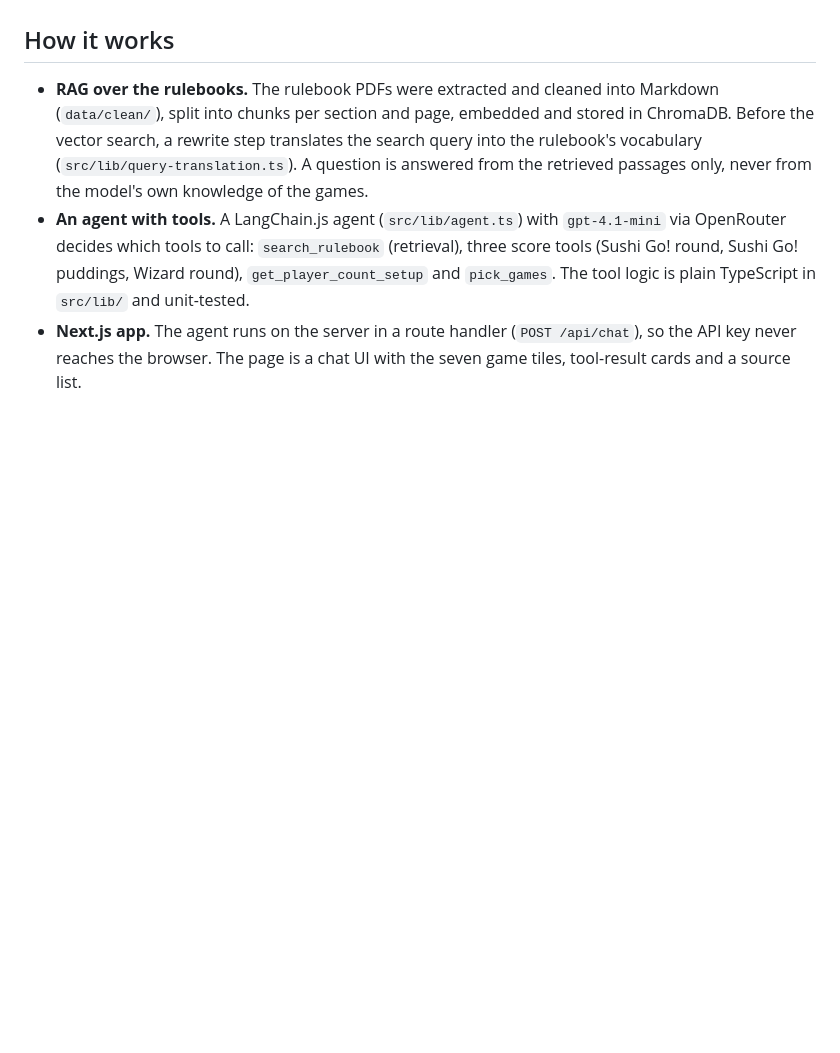
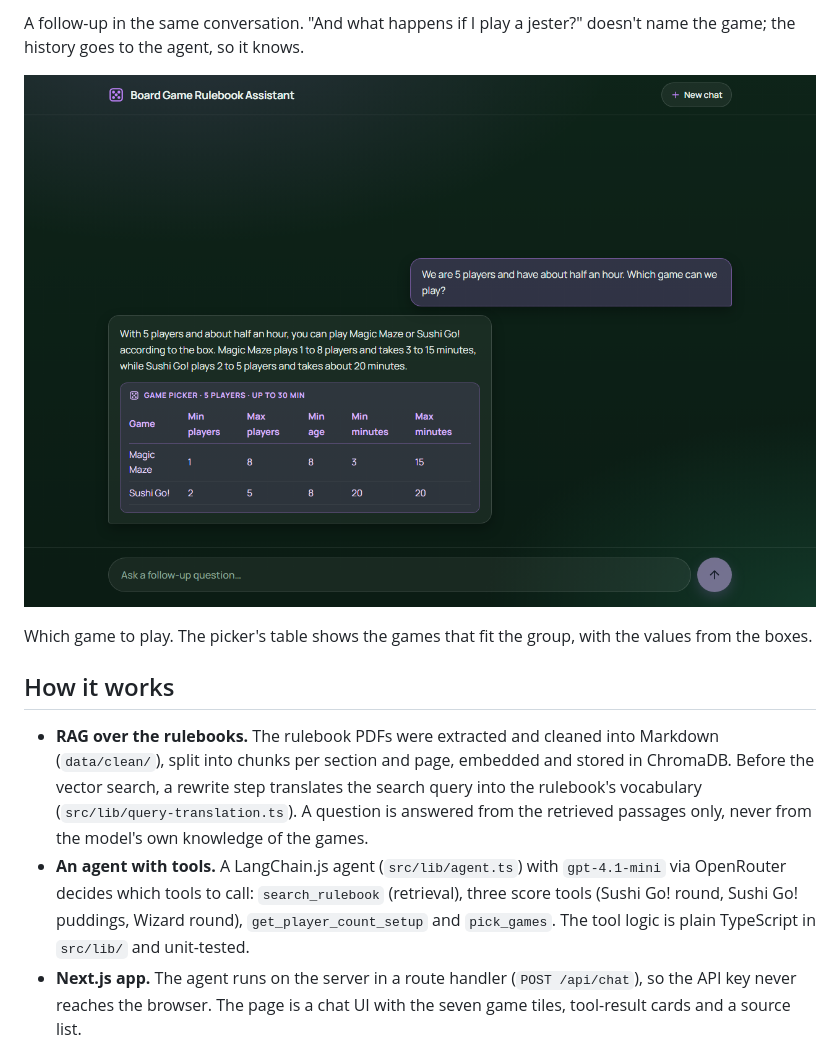
Before and after one commit to Wathalicious/board-game-rulebook-assistant, a Markdown page: README.md, the part around one of its changes. Rendered like a GitHub page; pictures changed too: docs/screenshots/game-picker.png (added); blank space fills up the shorter version.

Commit message:
add screenshots to the README

```diff
--- a/README.md
+++ b/README.md
@@ -8,3 +22,9 @@ model. It also lists the setup for a given player count and suggests which of th
+A follow-up in the same conversation. "And what happens if I play a jester?" doesn't name the game; the history
+goes to the agent, so it knows.
+
+![The game picker answer with a table of the games that fit](docs/screenshots/game-picker.png)
+
+Which game to play. The picker's table shows the games that fit the group, with the values from the boxes.
 
 ## How it works
 
```
Also changed, not shown: other parts of README.md (+14 -0 lines), docs/screenshots/follow-up.png (added), docs/screenshots/scoring-answer.png (added), docs/screenshots/start.png (added).
